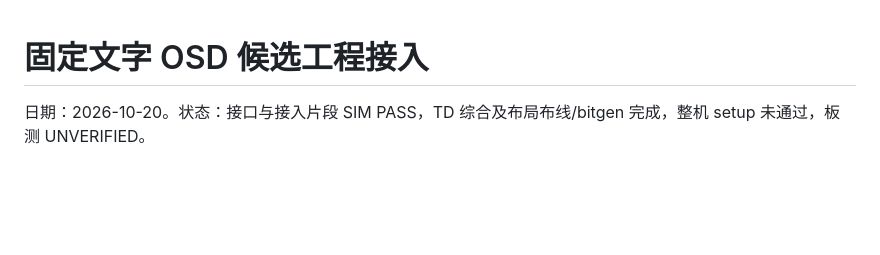
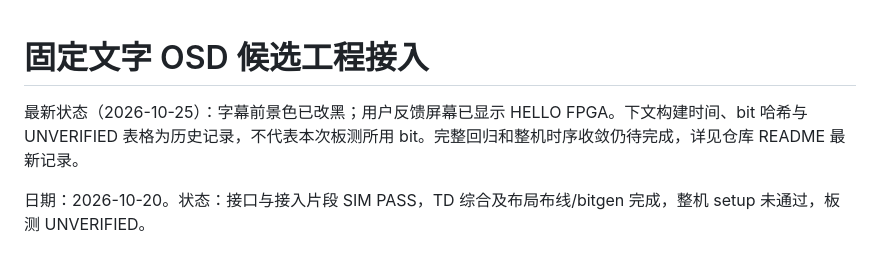
Before and after one commit to wanghailang2005-alt/FPGA_ANLU_1, a Markdown page: integration/README.md, the part around the change. Rendered like a GitHub page; blank space fills up the shorter version.

```diff
--- a/integration/README.md
+++ b/integration/README.md
@@ -1,4 +1,6 @@
 # 固定文字 OSD 候选工程接入
+
+最新状态（2026-10-25）：字幕前景色已改黑；用户反馈屏幕已显示 HELLO FPGA。下文构建时间、bit 哈希与 UNVERIFIED 表格为历史记录，不代表本次板测所用 bit。完整回归和整机时序收敛仍待完成，详见仓库 README 最新记录。
 
 日期：2026-10-20。状态：接口与接入片段 SIM PASS，TD 综合及布局布线/bitgen 完成，整机 setup 未通过，板测 UNVERIFIED。
 
```
Also changed, not shown: README.md (+17 -4 lines), evidence/hello_fpga_preview.png, evidence/real_timing_osd.png, 9 other files.
